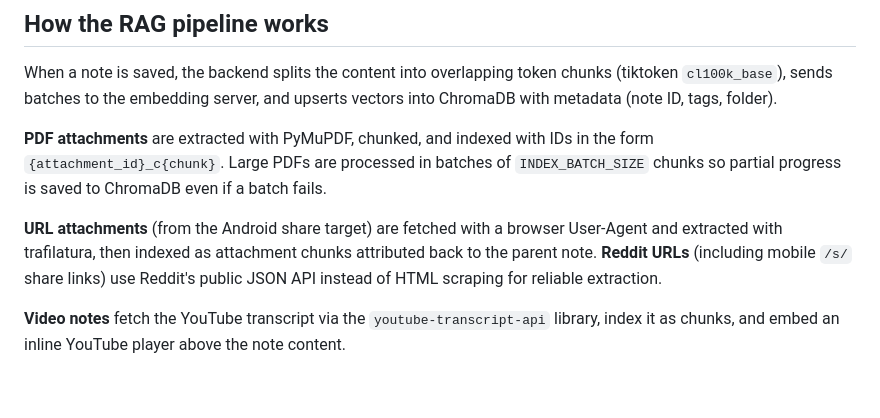
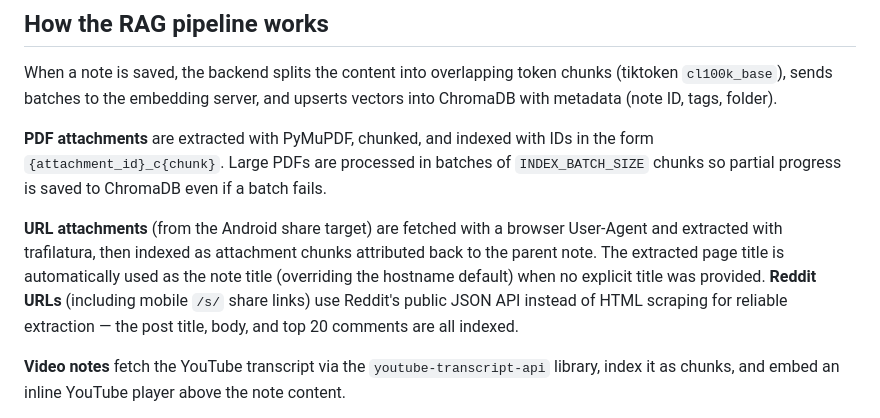
Before and after one commit to pratermade/noteai, a Markdown page: README.md, the part around the change. Drawn GitHub-style; blank space fills up the shorter version.

Commit message:
docs: document extracted page title used as note title for URL saves
Co-Authored-By: Claude Sonnet 4.6 <noreply@anthropic.com>

```diff
--- a/README.md
+++ b/README.md
@@ -120,7 +120,7 @@ When a note is saved, the backend splits the content into overlapping token chun
 
 **PDF attachments** are extracted with PyMuPDF, chunked, and indexed with IDs in the form `{attachment_id}_c{chunk}`. Large PDFs are processed in batches of `INDEX_BATCH_SIZE` chunks so partial progress is saved to ChromaDB even if a batch fails.
 
-**URL attachments** (from the Android share target) are fetched with a browser User-Agent and extracted with trafilatura, then indexed as attachment chunks attributed back to the parent note. **Reddit URLs** (including mobile `/s/` share links) use Reddit's public JSON API instead of HTML scraping for reliable extraction.
+**URL attachments** (from the Android share target) are fetched with a browser User-Agent and extracted with trafilatura, then indexed as attachment chunks attributed back to the parent note. The extracted page title is automatically used as the note title (overriding the hostname default) when no explicit title was provided. **Reddit URLs** (including mobile `/s/` share links) use Reddit's public JSON API instead of HTML scraping for reliable extraction — the post title, body, and top 20 comments are all indexed.
 
 **Video notes** fetch the YouTube transcript via the `youtube-transcript-api` library, index it as chunks, and embed an inline YouTube player above the note content.
 
```
